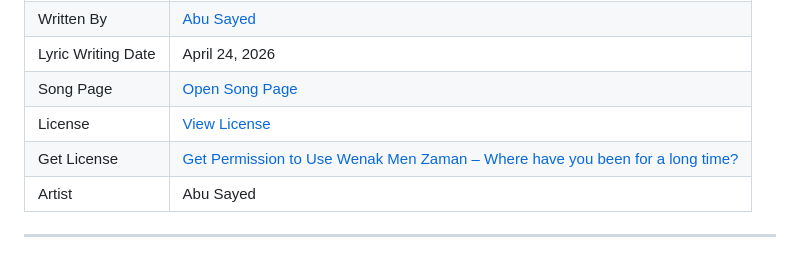
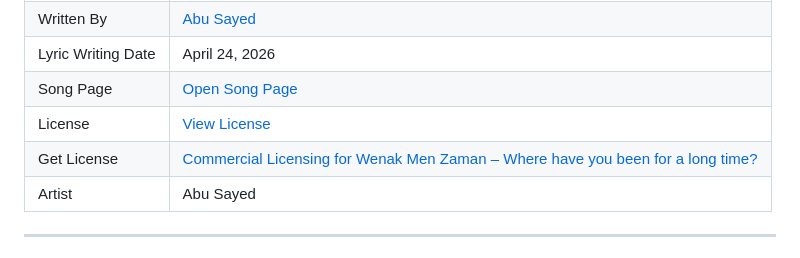
Before and after one commit to ImAbuSayed/wenak-men-zaman-where-have-you-been-for-a-long-time, a Markdown page: README.md, the part around the change. GitHub-like rendering.

Commit message:
docs: update public README

```diff
--- a/README.md
+++ b/README.md
@@ -13,7 +13,7 @@
 | Lyric Writing Date | April 24, 2026 |
 | Song Page | [Open Song Page](https://imabusayed.github.io/wenak-men-zaman-where-have-you-been-for-a-long-time/) |
 | License | [View License](./LICENSE.md) |
-| Get License | [Get Permission to Use Wenak Men Zaman – Where have you been for a long time?](https://music.abusayed.com.bd/Licensing/) |
+| Get License | [Commercial Licensing for Wenak Men Zaman – Where have you been for a long time?](https://music.abusayed.com.bd/Licensing/) |
 | Artist | Abu Sayed |
 
 ---
```
